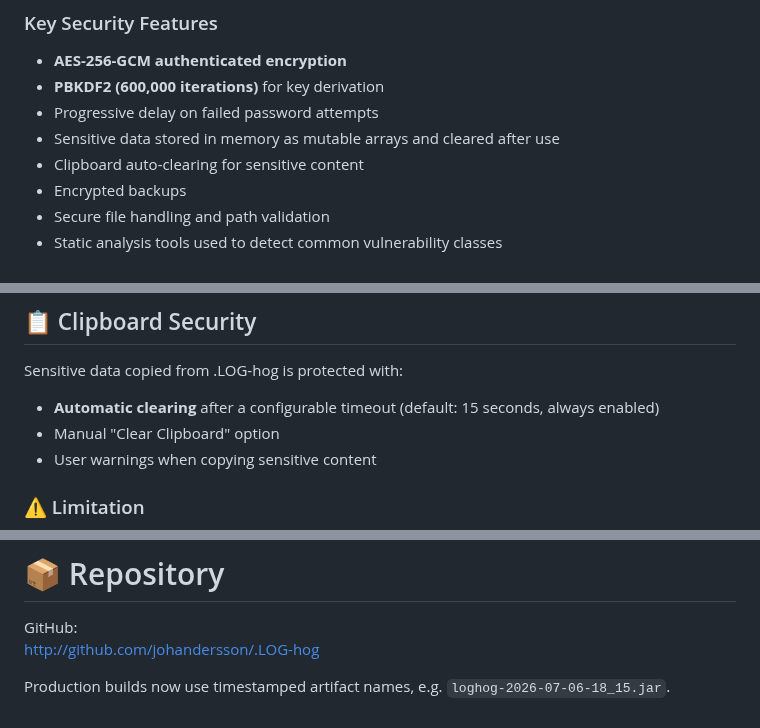
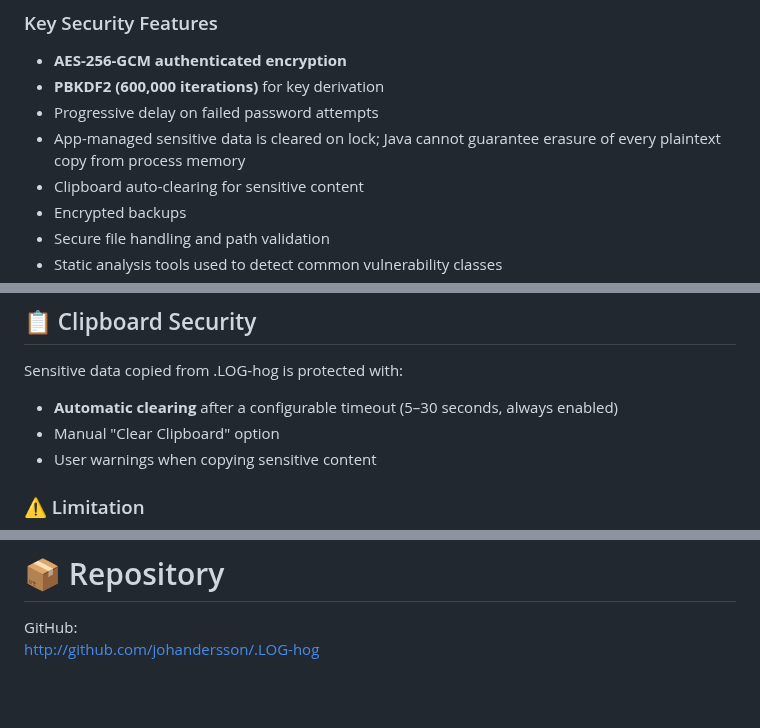
Before and after one commit to johandersson/.LOG-hog, a Markdown page: src/resources/help.md, 3 parts joined by grey strips. Rendered like a GitHub page; blank space fills up the shorter version.

```diff
--- a/src/resources/help.md
+++ b/src/resources/help.md
@@ -44,7 +46,7 @@ It extends this concept with:
 * **AES-256-GCM authenticated encryption**
 * **PBKDF2 (600,000 iterations)** for key derivation
 * Progressive delay on failed password attempts
-* Sensitive data stored in memory as mutable arrays and cleared after use
+* App-managed sensitive data is cleared on lock; Java cannot guarantee erasure of every plaintext copy from process memory
 * Clipboard auto-clearing for sensitive content
 * Encrypted backups
 * Secure file handling and path validation
@@ -85,7 +87,7 @@ For best protection:
 
 Sensitive data copied from .LOG-hog is protected with:
 
-* **Automatic clearing** after a configurable timeout (default: 15 seconds, always enabled)
+* **Automatic clearing** after a configurable timeout (5–30 seconds, always enabled)
 * Manual "Clear Clipboard" option
 * User warnings when copying sensitive content
 
@@ -282,5 +286,3 @@ See the top-level repository `LICENSE.md` for details.
 
 GitHub:
 <http://github.com/johandersson/.LOG-hog>
-
-Production builds now use timestamped artifact names, e.g. `loghog-2026-07-06-18_15.jar`.
```
Also changed, not shown: other parts of src/resources/help.md (+11 -7 lines), src/help.md (+1 -1 lines).
